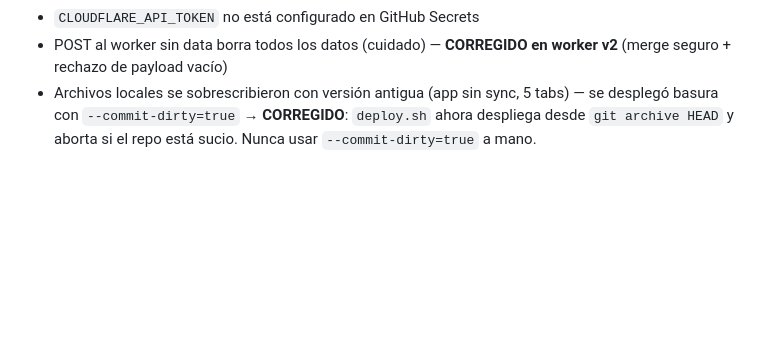
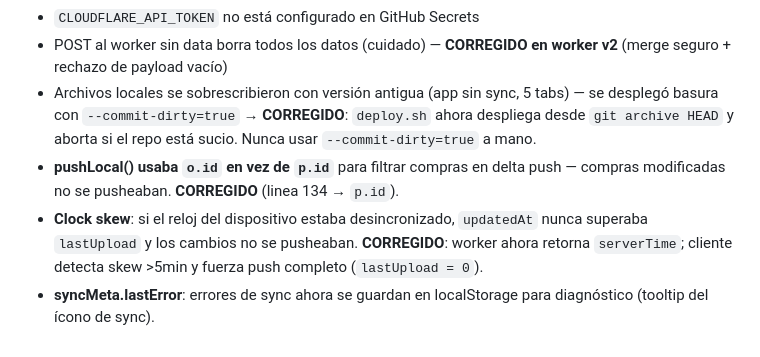
Before and after one commit to felipevr89-cpu/huevos-control, a Markdown page: AGENTS.md, the part around the change. Rendered like a GitHub page; blank space fills up the shorter version.

Commit message:
docs: actualizar historial de bugs con fixes de sync

```diff
--- a/AGENTS.md
+++ b/AGENTS.md
@@ -70,3 +70,6 @@ Campos aditivos por pedido (v9+): `phone` (teléfono cliente), `payments: [{ amo
 - `CLOUDFLARE_API_TOKEN` no está configurado en GitHub Secrets
 - POST al worker sin data borra todos los datos (cuidado) — **CORREGIDO en worker v2** (merge seguro + rechazo de payload vacío)
 - Archivos locales se sobrescribieron con versión antigua (app sin sync, 5 tabs) — se desplegó basura con `--commit-dirty=true` → **CORREGIDO**: `deploy.sh` ahora despliega desde `git archive HEAD` y aborta si el repo está sucio. Nunca usar `--commit-dirty=true` a mano.
+- **pushLocal() usaba `o.id` en vez de `p.id`** para filtrar compras en delta push — compras modificadas no se pusheaban. **CORREGIDO** (linea 134 → `p.id`).
+- **Clock skew**: si el reloj del dispositivo estaba desincronizado, `updatedAt` nunca superaba `lastUpload` y los cambios no se pusheaban. **CORREGIDO**: worker ahora retorna `serverTime`; cliente detecta skew >5min y fuerza push completo (`lastUpload = 0`).
+- **syncMeta.lastError**: errores de sync ahora se guardan en localStorage para diagnóstico (tooltip del ícono de sync).
```
